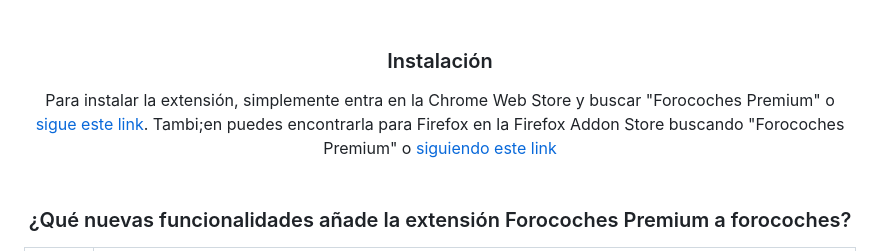
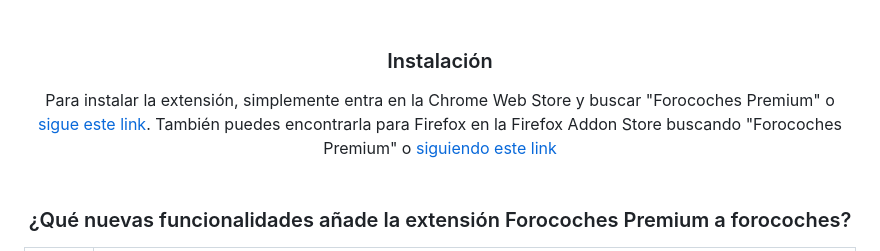
Before and after one commit to ehtiotumolas/forocoches-premium, a Markdown page: README.md, the part around the change. GitHub-like rendering.

```diff
--- a/README.md
+++ b/README.md
@@ -10,7 +10,7 @@
 <p align="center">Forocoches Premium es una extensión para Chrome y Firefox creada con la intención de añadir interesantes e interesantes funcionalidades a forocoches. En 2010 me convertí en forocochero y desde entonces he encontrado muchas cosas en forocoches que se podrían mejorar. Gracias a esta extensión, muchas de esas mejoras pueden ser añadidas al foro. </p><br>
 
 ### Instalación
-Para instalar la extensión, simplemente entra en la Chrome Web Store y buscar "Forocoches Premium" o <a href="https://chrome.google.com/webstore/detail/forocoches-premium/hdiegimcikljdcgohlcnilgephloaiaa">sigue este link</a>. Tambi;en puedes encontrarla para Firefox en la Firefox Addon Store buscando "Forocoches Premium" o <a href="https://addons.mozilla.org/en-GB/firefox/addon/forocoches-premium/">siguiendo este link</a>
+Para instalar la extensión, simplemente entra en la Chrome Web Store y buscar "Forocoches Premium" o <a href="https://chrome.google.com/webstore/detail/forocoches-premium/hdiegimcikljdcgohlcnilgephloaiaa">sigue este link</a>. También puedes encontrarla para Firefox en la Firefox Addon Store buscando "Forocoches Premium" o <a href="https://addons.mozilla.org/en-GB/firefox/addon/forocoches-premium/">siguiendo este link</a>
 <br><br>
 
 ### ¿Qué nuevas funcionalidades añade la extensión Forocoches Premium a forocoches?
```
